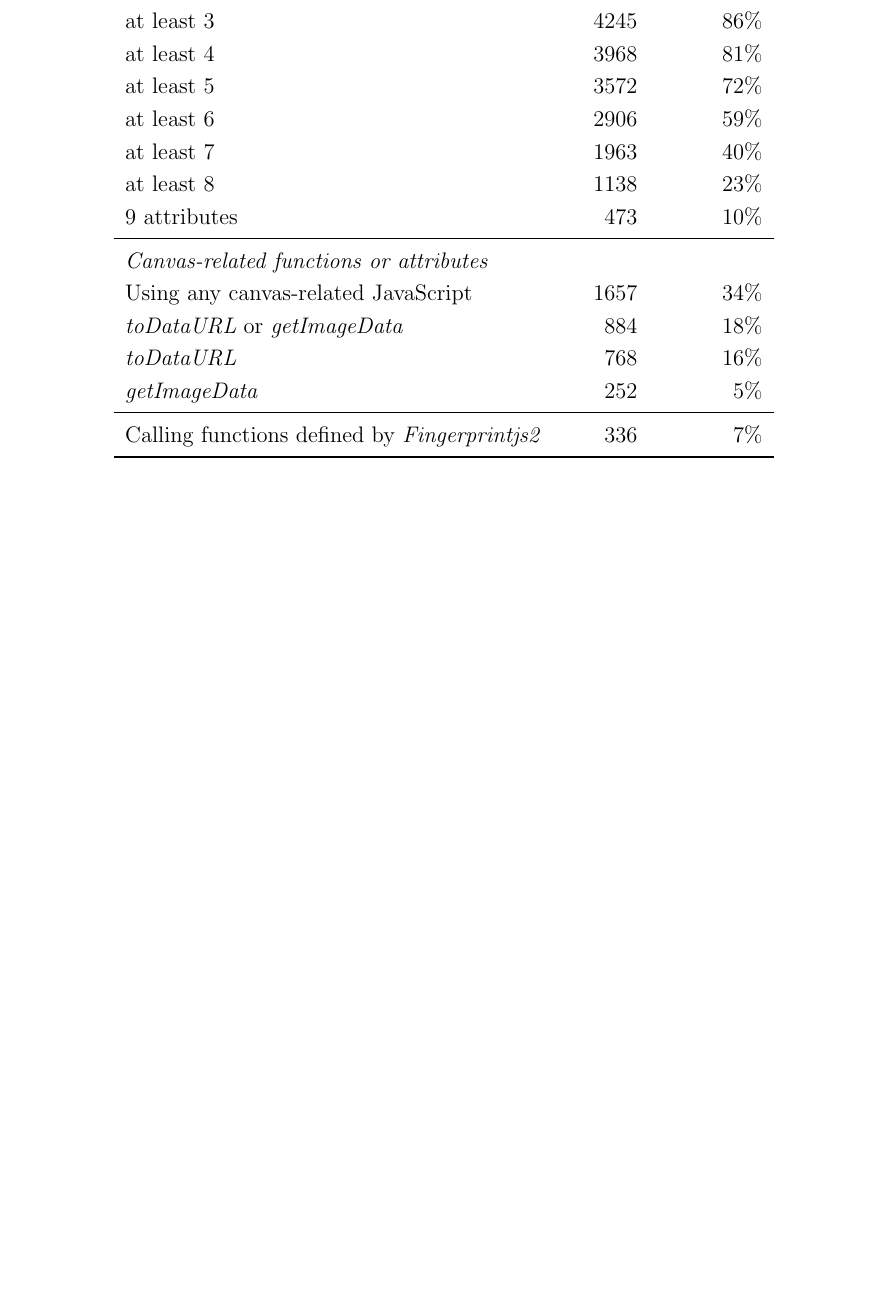
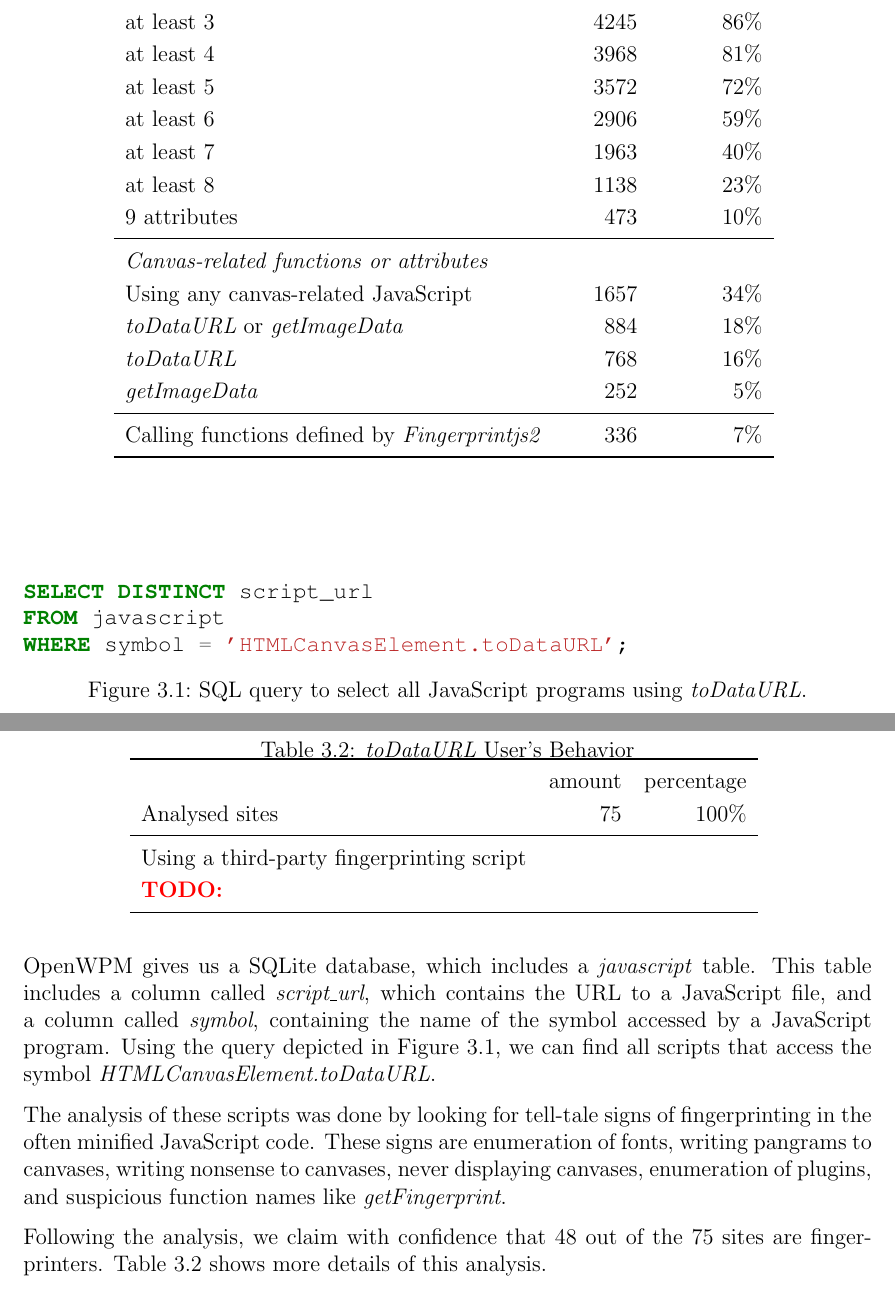
Before and after one commit to tronje/thesis, a LaTeX thesis (writing/thesis.tex): part of page 12 of 20 before the commit and two parts of pages 12 and 13 of 21 after it, the two joined at a grey line, cut so that both start at the same text, the shorter picture padded with empty space. Compiled offline with pdfLaTeX.

Commit message:
Continue work on thesis

```diff
--- a/writing/thesis.tex
+++ b/writing/thesis.tex
@@ -49,6 +49,8 @@
 %     ]{biblatex}
 \addbibresource{literature.bib}
 
+\urlstyle{rm}
+
 \clubpenalty=10000
 
 \widowpenalty=10000
@@ -595,3 +622,43 @@ In Section \todo{}, we will show that this is \todo{not?} an anomaly in the data
+\begin{figure}
+\begin{minted}{sql}
+SELECT DISTINCT script_url
+FROM javascript
+WHERE symbol = 'HTMLCanvasElement.toDataURL';
+\end{minted}
+\caption{SQL query to select all JavaScript programs using \textit{toDataURL}.}
+\label{code:todataurl_users_query}
+\end{figure}
+
+OpenWPM gives us a SQLite database, which includes a \textit{javascript} table.
+This table includes a column called \textit{script\_url}, which contains
+the URL to a JavaScript file, and a column called \textit{symbol}, containing
+the name of the symbol accessed by a JavaScript program.
+Using the query depicted in Figure~\ref{code:todataurl_users_query}, we can find all scripts
+that access the symbol \textit{HTMLCanvasElement.toDataURL}.
+
+The analysis of these scripts was done by looking for tell-tale signs of fingerprinting
+in the often minified JavaScript code.
+These signs are enumeration of fonts, writing pangrams to canvases, writing nonsense
+to canvases, never displaying canvases, enumeration of plugins, and suspicious function
+names like \textit{getFingerprint}.
+
+Following the analysis, we claim with confidence that 48 out of the 75 sites are fingerprinters.
+Table~\ref{table:todataurl_users} shows more details of this analysis.
+
+\begin{table}
+\centering
+\caption{\textit{toDataURL} User's Behavior}
+\begin{tabular}{l  r r}
+    \toprule
+    & amount & percentage \\
+    Analysed sites & 75 & 100\% \\
+    \midrule
+    Using a third-party fingerprinting script & & \\
+    \todo{} & & \\
+    \bottomrule
+\end{tabular}
+\label{table:todataurl_users}
+\end{table}
 
 %%%%%%%%%%%%%%%%%%%%%%%%%%%%%%%%%%%%%%%%%%%%%%%%%%%%%%%%%%%%%%%%%%%%%%%%%%%%%%
 %% Chapter End                                                              %%
```
Also changed, not shown: writing/thesis.tex (41 more changed lines).
